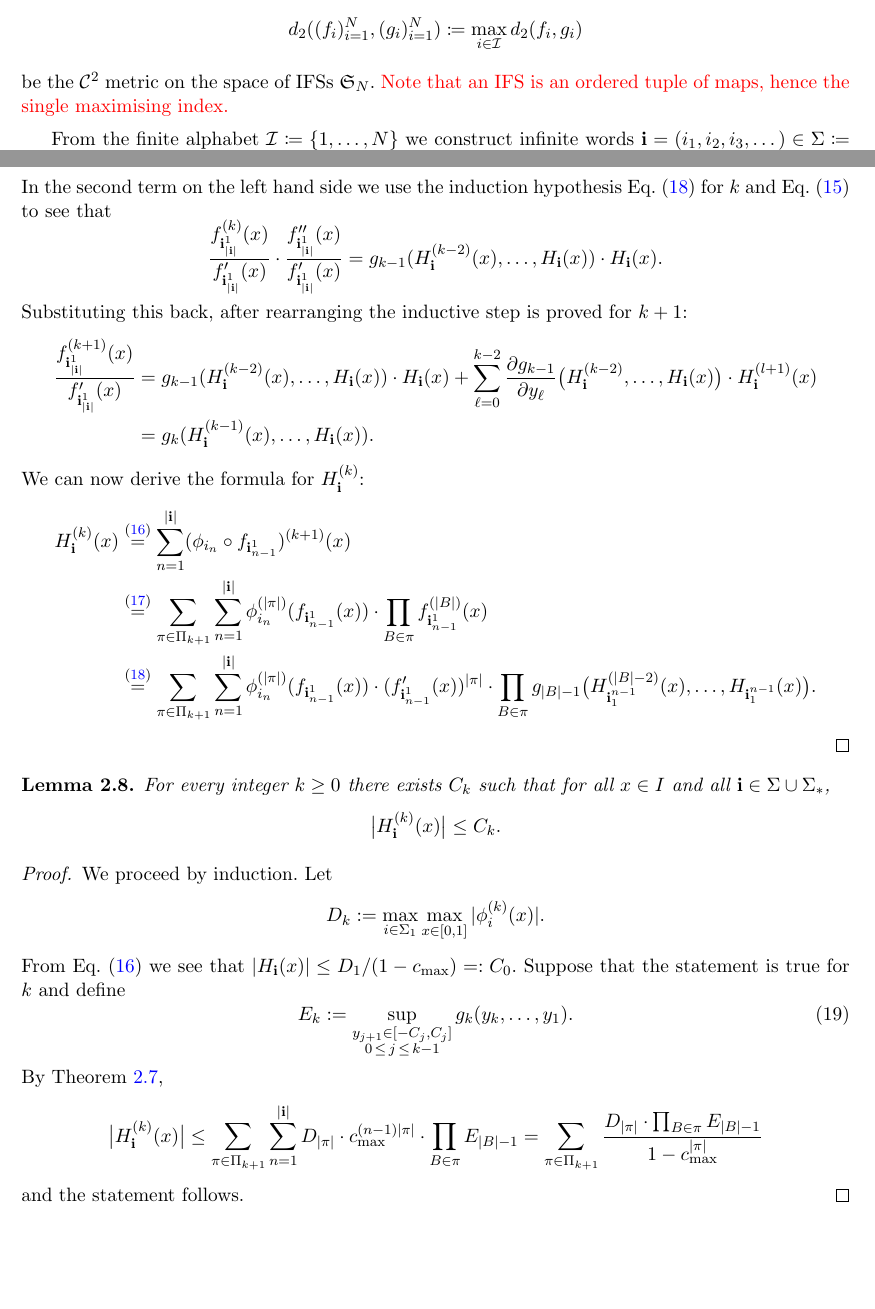
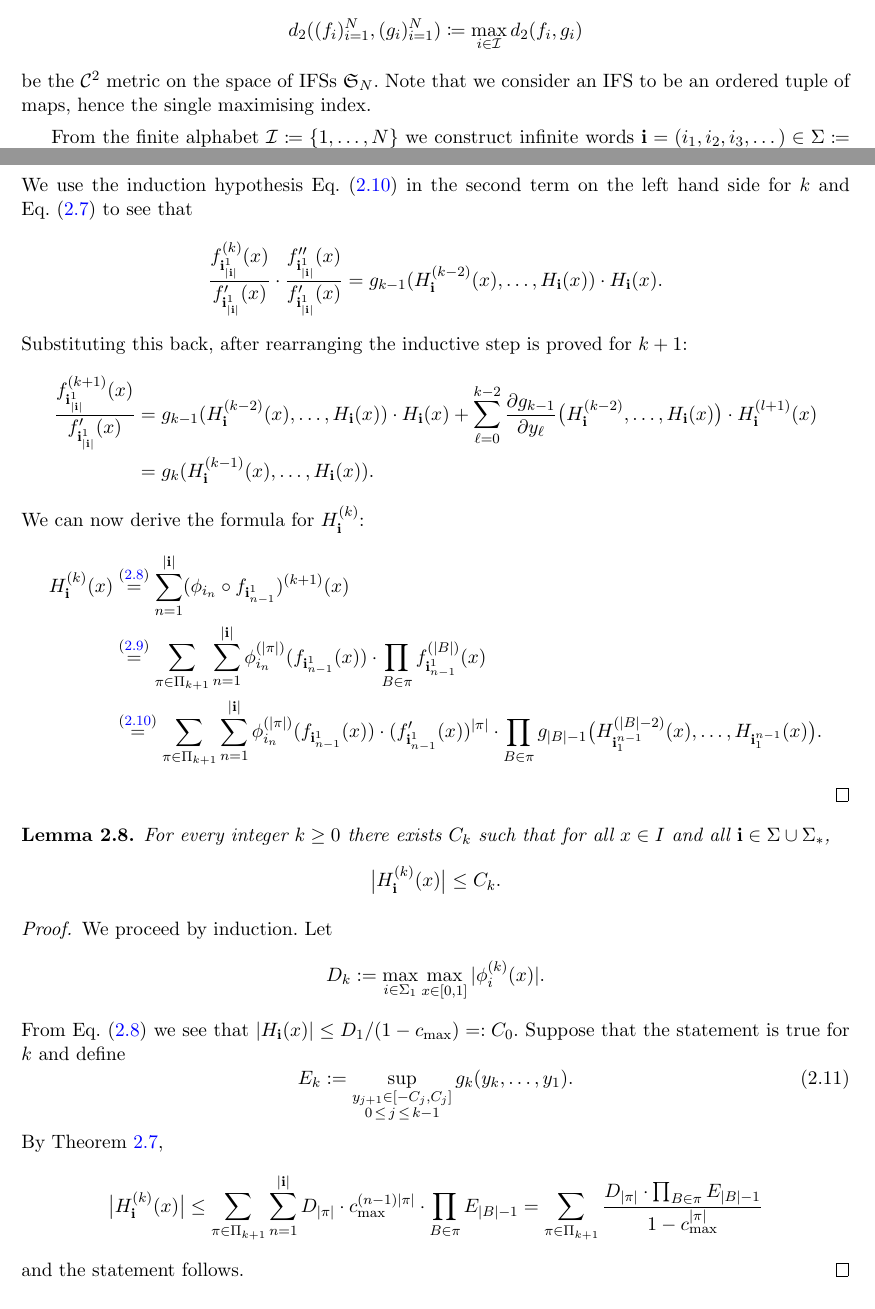
Before and after one commit to sascha2718/BB-IK-ST, a LaTeX paper (analytic.tex): two parts of pages 3 and 14 of 28, joined at a grey line, cut so that both start at the same text, the shorter picture padded with empty space. Compiled offline with pdfLaTeX.

Commit message:
intermediate changes

```diff
--- a/analytic.tex
+++ b/analytic.tex
@@ -292,6 +292,8 @@ pagebackref=true]{hyperref}
 
 \allowdisplaybreaks
 
+\numberwithin{equation}{section}
+
 %\setlength{\parindent}{0pt} %--Uncomment to not indent paragraphs
 %\linespread{2} %-- Uncomment for double spacing
 
@@ -325,7 +327,7 @@ H-1111 Budapest, Hungary.}\par\nopagebreak
 
 
   S.~Troscheit, \textsc{Department of Mathematics, Box 480, 751 06 Uppsala University, Sweden.}\par\nopagebreak
-  \textit{E-mail address}, S.~TroschRight\cref{it:la}$\Leftarrow$\cref{it:lb} \texttt{sascha.troscheit@math.uu.se}
+  \textit{E-mail address}, S.~Troscheit: \texttt{sascha.troscheit@math.uu.se}
 }}
 
 \begin{document}
@@ -476,7 +478,8 @@ We also consider the space $\mathfrak{S}_N$ of cardinality $N$ IFSs $\Phi=(f_i)_
 $$
 d_2((f_i)_{i=1}^N,(g_i)_{i=1}^N)\coloneqq\max_{i\in\mathcal{I}}d_2(f_i,g_i)
 $$
-be the $\mathcal{C}^2$ metric on the space of IFSs $\mathfrak{S}_N$. {\color{red} Note that an IFS is an ordered tuple of maps, hence the single maximising index.}
+be the $\mathcal{C}^2$ metric on the space of IFSs $\mathfrak{S}_N$. Note that we consider an IFS to
+be an ordered tuple of maps, hence the single maximising index.
 
 From the finite alphabet $\mathcal{I}\coloneqq\{1,\ldots,N\}$ we construct infinite words
 $\bi=(i_1,i_2,i_3,\dots) \in\Sigma \coloneqq \mathcal{I}^{\bbN}$ and finite words
@@ -1237,8 +1240,8 @@ of~\cref{eq:fandg} we get
 =\sum_{\ell=0}^{k-2}\frac{\partial g_{k-1}}{\partial
 y_{\ell}}\big(H_{\bi}^{(k-2)},\dots,H_{\bi}(x)\big) \cdot H_{\bi}^{(l+1)}(x).
 \]
-In the second term on the left hand side we use the induction hypothesis~\cref{eq:fandg} for $k$
-and~\cref{eq:H=f''/f'} to see that
+We use the induction hypothesis~\cref{eq:fandg} in the second term on the left hand side for $k$
+and \cref{eq:H=f''/f'} to see that
 \[
 \frac{f_{\bi_{|\bi|}^1}^{(k)}(x)}{f_{\bi_{|\bi|}^1}'(x)}\cdot
 \frac{f_{\bi_{|\bi|}^1}''(x)}{f_{\bi_{|\bi|}^1}'(x)}
```
Also changed, not shown: analytic.tex (4 more changed lines).
